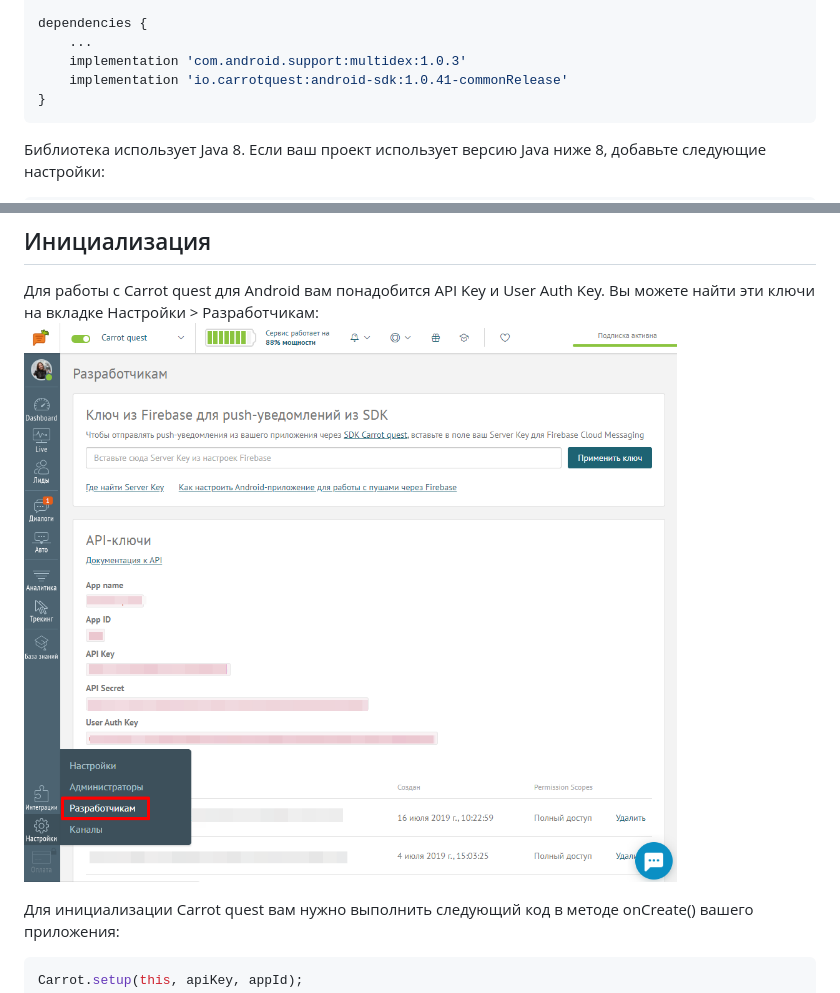
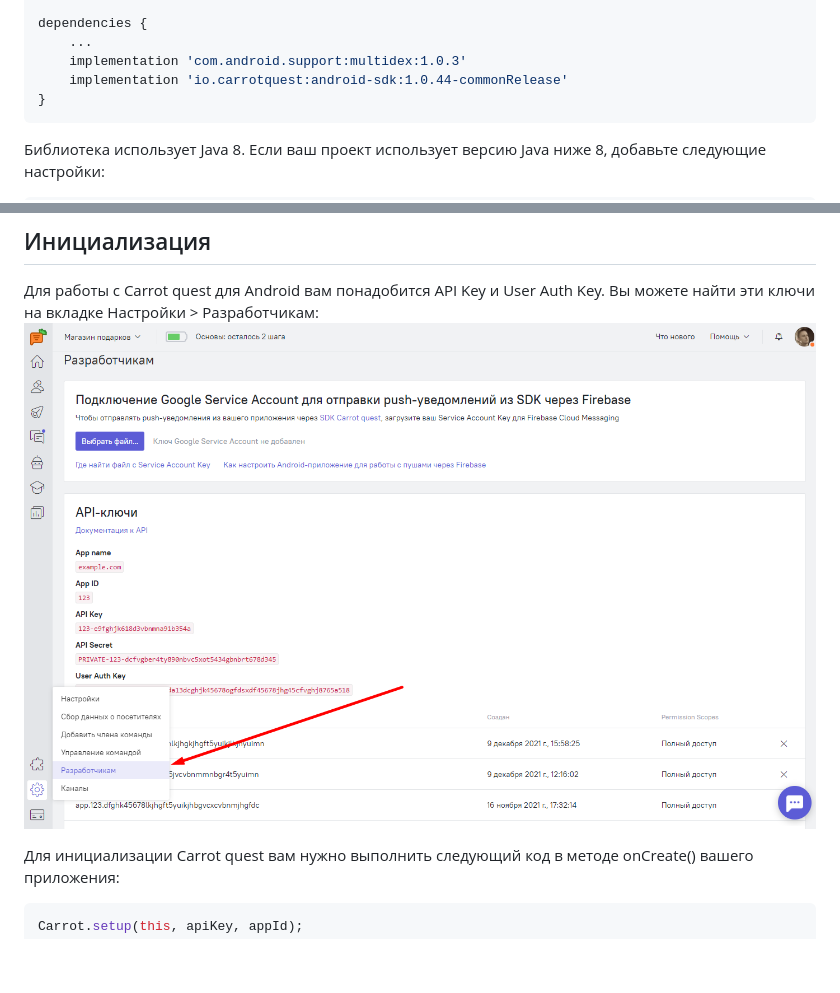
Before and after one commit to carrotquest/android-sdk, a Markdown page: README.md, 2 parts joined by grey strips. GitHub-like rendering; pictures changed too: img/carrot_api_keys.png; blank space fills up the shorter version.

Commit message:
Обновление документации

````diff
--- a/README.md
+++ b/README.md
@@ -31,7 +31,7 @@ android {
 dependencies {
     ...
     implementation 'com.android.support:multidex:1.0.3'
-    implementation 'io.carrotquest:android-sdk:1.0.41-commonRelease'
+    implementation 'io.carrotquest:android-sdk:1.0.44-commonRelease'
 }
 ```
 
````
